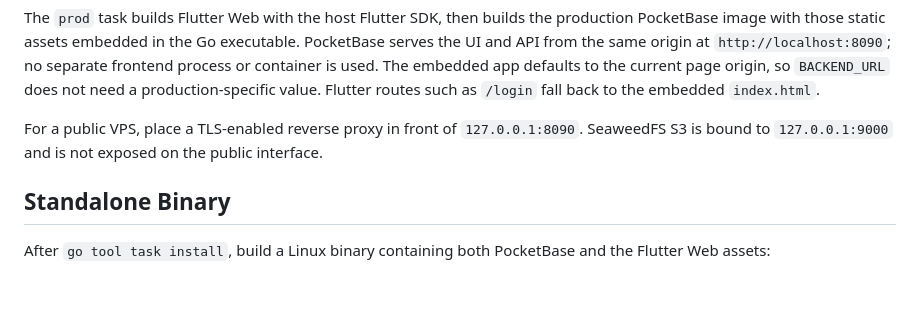
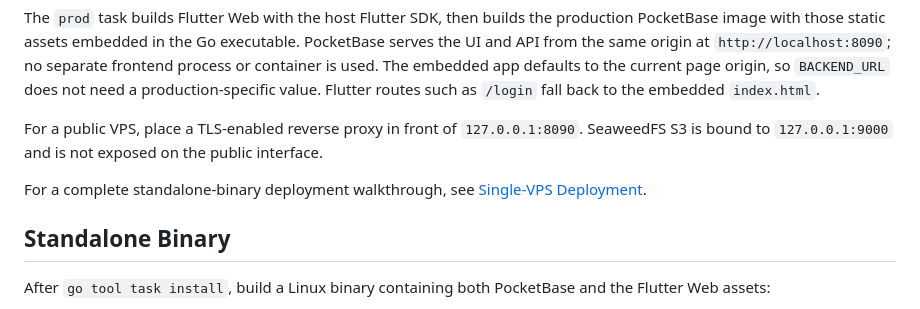
Before and after one commit to bhumong/item-code, a Markdown page: README.md, the part around the change. Drawn GitHub-style; blank space fills up the shorter version.

Commit message:
chore: update documentation

```diff
--- a/README.md
+++ b/README.md
@@ -41,6 +41,8 @@ go tool task prod
 The `prod` task builds Flutter Web with the host Flutter SDK, then builds the production PocketBase image with those static assets embedded in the Go executable. PocketBase serves the UI and API from the same origin at `http://localhost:8090`; no separate frontend process or container is used. The embedded app defaults to the current page origin, so `BACKEND_URL` does not need a production-specific value. Flutter routes such as `/login` fall back to the embedded `index.html`.
 
 For a public VPS, place a TLS-enabled reverse proxy in front of `127.0.0.1:8090`. SeaweedFS S3 is bound to `127.0.0.1:9000` and is not exposed on the public interface.
+
+For a complete standalone-binary deployment walkthrough, see [Single-VPS Deployment](docs/single-vps-deployment.md).
 
 ## Standalone Binary
 
```
